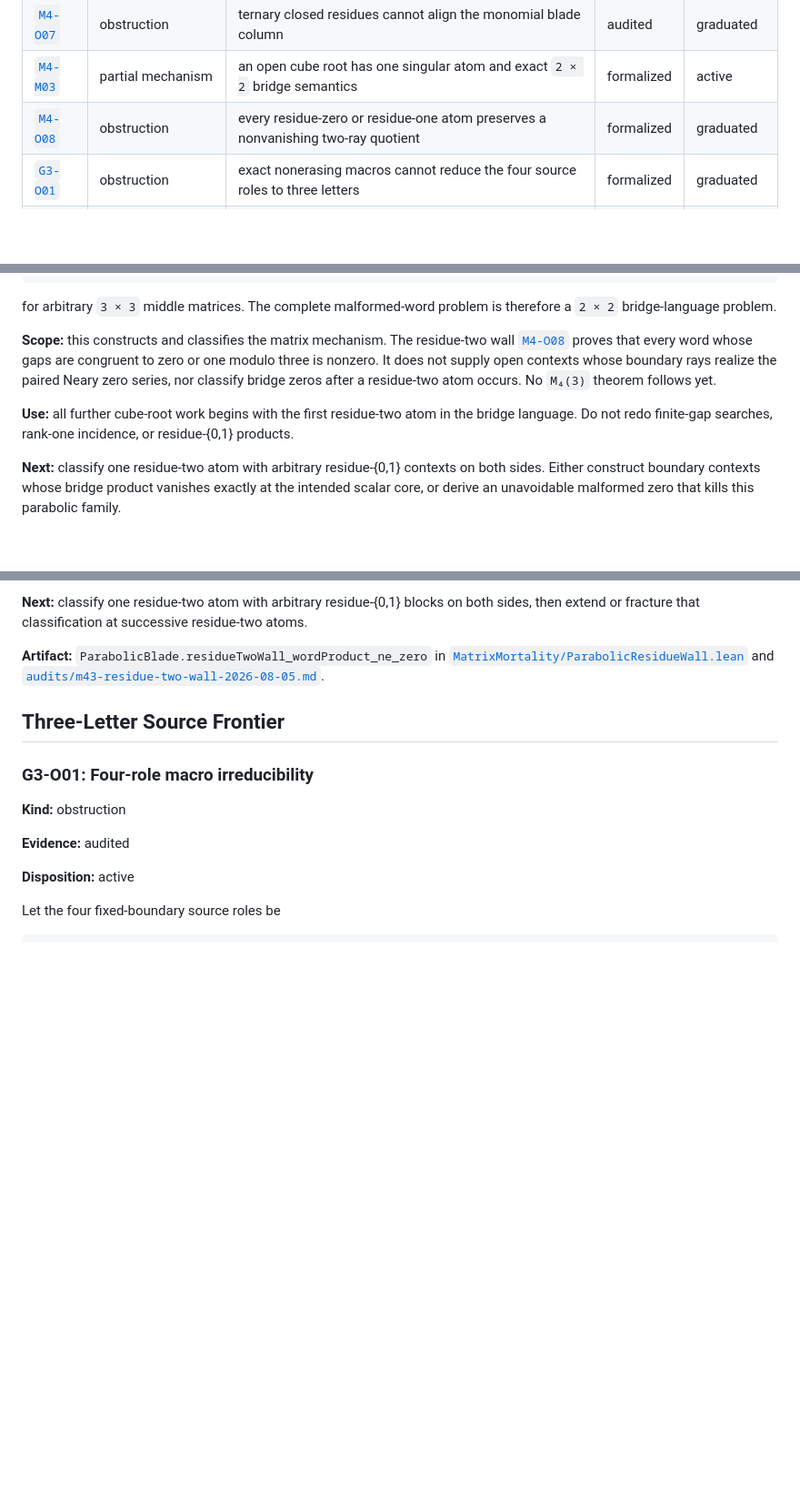
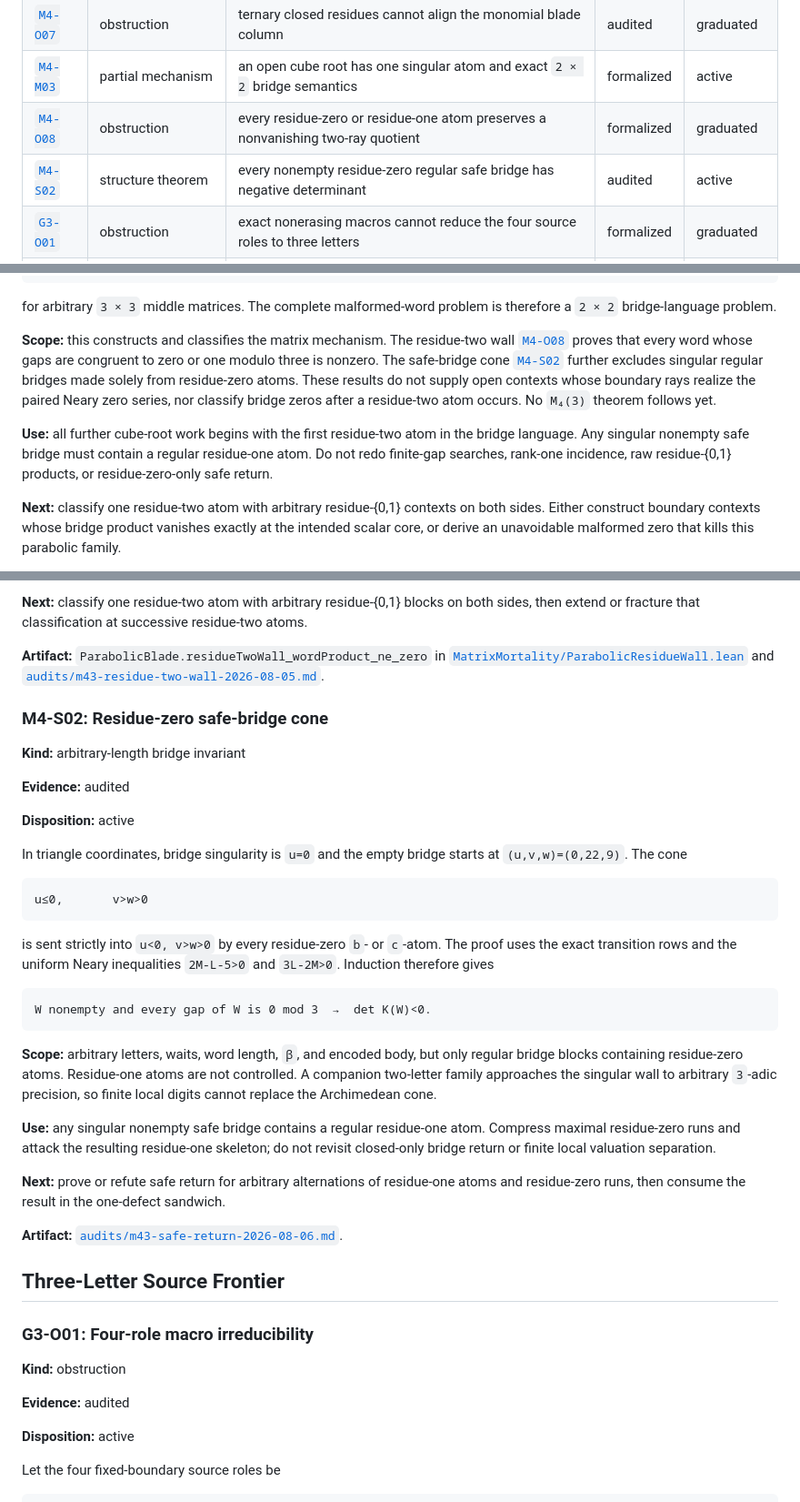
Before and after one commit to aoaoaoaoaoaoaoaoaoaoaoaoaoaoaoaoaoaoaoa/math, a Markdown page: SALVAGE.md, 3 parts joined by grey strips. Shown at 91% size. Rendered like a GitHub page; blank space fills up the shorter version.

Commit message:
Cut residue-zero safe bridges from M4(3)

````diff
--- a/SALVAGE.md
+++ b/SALVAGE.md
@@ -121,6 +121,7 @@ file owns the mathematical stock.
 | [`M4-O07`](#m4-o07-closed-residue-monomial-obstruction) | obstruction | ternary closed residues cannot align the monomial blade column | audited | graduated |
 | [`M4-M03`](#m4-m03-parabolic-blade-and-bridge-grammar) | partial mechanism | an open cube root has one singular atom and exact `2 × 2` bridge semantics | formalized | active |
 | [`M4-O08`](#m4-o08-residue-two-necessary-wall) | obstruction | every residue-zero or residue-one atom preserves a nonvanishing two-ray quotient | formalized | graduated |
+| [`M4-S02`](#m4-s02-residue-zero-safe-bridge-cone) | structure theorem | every nonempty residue-zero regular safe bridge has negative determinant | audited | active |
 | [`G3-O01`](#g3-o01-four-role-macro-irreducibility) | obstruction | exact nonerasing macros cannot reduce the four source roles to three letters | formalized | graduated |
 | [`G3-S01`](#g3-s01-shift-equivariant-zero-incidence) | structure theorem | same-zero state dimension is equivariant projective incidence dimension | audited | active |
 | [`G3-M01`](#g3-m01-free-group-discrepancy-engine) | partial mechanism | free cancellation implements queue deletion with an all-path converse | reported | active |
@@ -3928,12 +3929,16 @@ for arbitrary `3 × 3` middle matrices. The complete malformed-word problem is t
 
 **Scope:** this constructs and classifies the matrix mechanism. The residue-two wall
 [`M4-O08`](#m4-o08-residue-two-necessary-wall) proves that every word whose gaps are congruent
-to zero or one modulo three is nonzero. It does not supply open contexts whose boundary rays
-realize the paired Neary zero series, nor classify bridge zeros after a residue-two atom occurs.
-No `M₄(3)` theorem follows yet.
+to zero or one modulo three is nonzero. The safe-bridge cone
+[`M4-S02`](#m4-s02-residue-zero-safe-bridge-cone) further excludes singular regular bridges
+made solely from residue-zero atoms. These results do not supply open contexts whose boundary
+rays realize the paired Neary zero series, nor classify bridge zeros after a residue-two atom
+occurs. No `M₄(3)` theorem follows yet.
 
 **Use:** all further cube-root work begins with the first residue-two atom in the bridge
-language. Do not redo finite-gap searches, rank-one incidence, or residue-{0,1} products.
+language. Any singular nonempty safe bridge must contain a regular residue-one atom. Do not redo
+finite-gap searches, rank-one incidence, raw residue-{0,1} products, or residue-zero-only safe
+return.
 
 **Next:** classify one residue-two atom with arbitrary residue-{0,1} contexts on both sides.
 Either construct boundary contexts whose bridge product vanishes exactly at the intended scalar
@@ -3978,6 +3983,43 @@ extend or fracture that classification at successive residue-two atoms.
 **Artifact:** `ParabolicBlade.residueTwoWall_wordProduct_ne_zero` in
 [`MatrixMortality/ParabolicResidueWall.lean`](MatrixMortality/ParabolicResidueWall.lean) and
 [`audits/m43-residue-two-wall-2026-08-05.md`](audits/m43-residue-two-wall-2026-08-05.md).
+
+### M4-S02: Residue-zero safe-bridge cone
+
+**Kind:** arbitrary-length bridge invariant
+
+**Evidence:** audited
+
+**Disposition:** active
+
+In triangle coordinates, bridge singularity is `u=0` and the empty bridge starts at
+`(u,v,w)=(0,22,9)`. The cone
+
+```text
+u≤0,       v>w>0
+```
+
+is sent strictly into `u<0, v>w>0` by every residue-zero `b`- or `c`-atom. The proof uses the
+exact transition rows and the uniform Neary inequalities `2M-L-5>0` and `3L-2M>0`. Induction
+therefore gives
+
+```text
+W nonempty and every gap of W is 0 mod 3  →  det K(W)<0.
+```
+
+**Scope:** arbitrary letters, waits, word length, `β`, and encoded body, but only regular bridge
+blocks containing residue-zero atoms. Residue-one atoms are not controlled. A companion
+two-letter family approaches the singular wall to arbitrary `3`-adic precision, so finite local
+digits cannot replace the Archimedean cone.
+
+**Use:** any singular nonempty safe bridge contains a regular residue-one atom. Compress maximal
+residue-zero runs and attack the resulting residue-one skeleton; do not revisit closed-only
+bridge return or finite local valuation separation.
+
+**Next:** prove or refute safe return for arbitrary alternations of residue-one atoms and
+residue-zero runs, then consume the result in the one-defect sandwich.
+
+**Artifact:** [`audits/m43-safe-return-2026-08-06.md`](audits/m43-safe-return-2026-08-06.md).
 
 ## Three-Letter Source Frontier
 
````
Also changed, not shown: FRONTIER.md (+10 -3 lines), audits/m43-safe-return-2026-08-06.md (added, +158 -0 lines).
